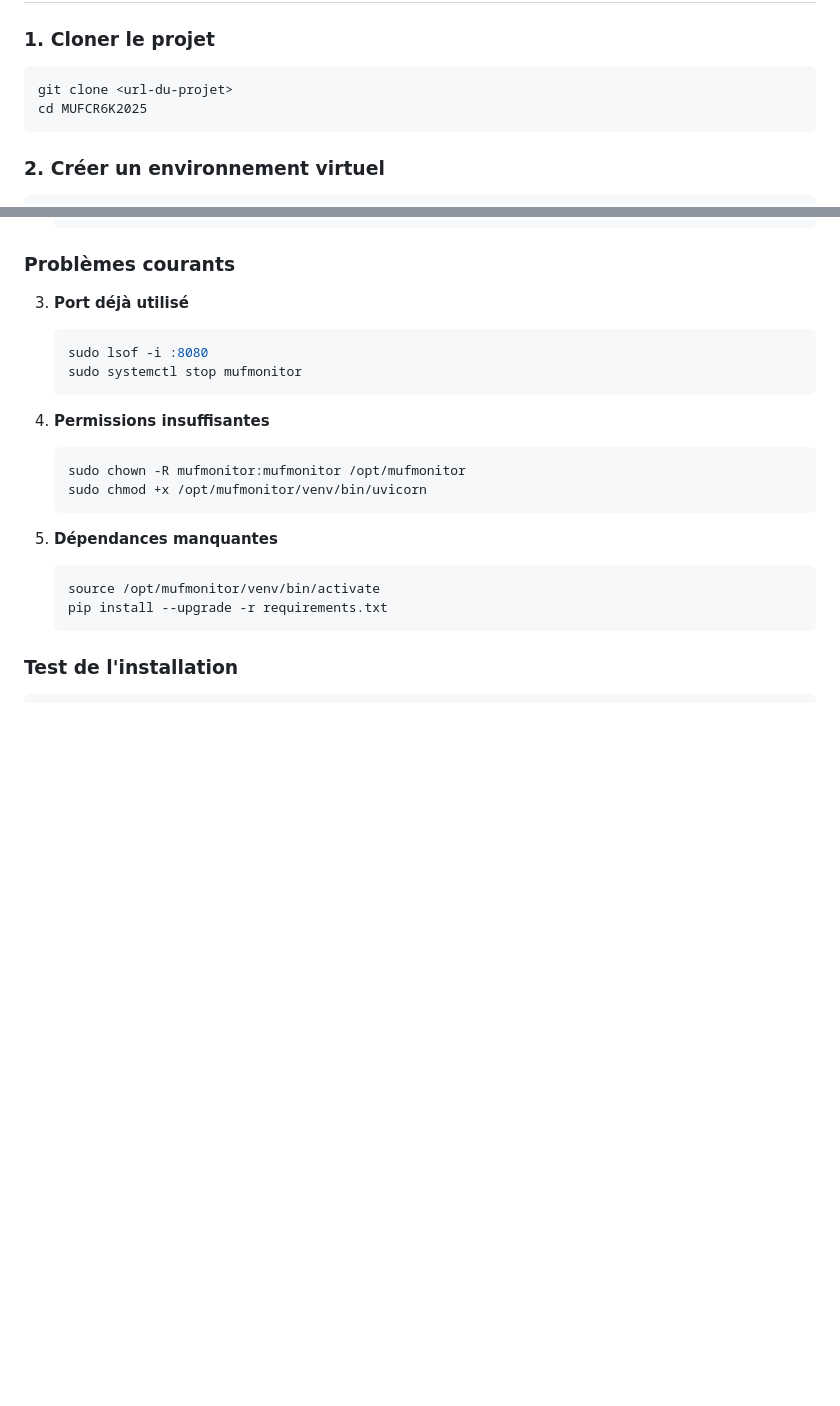
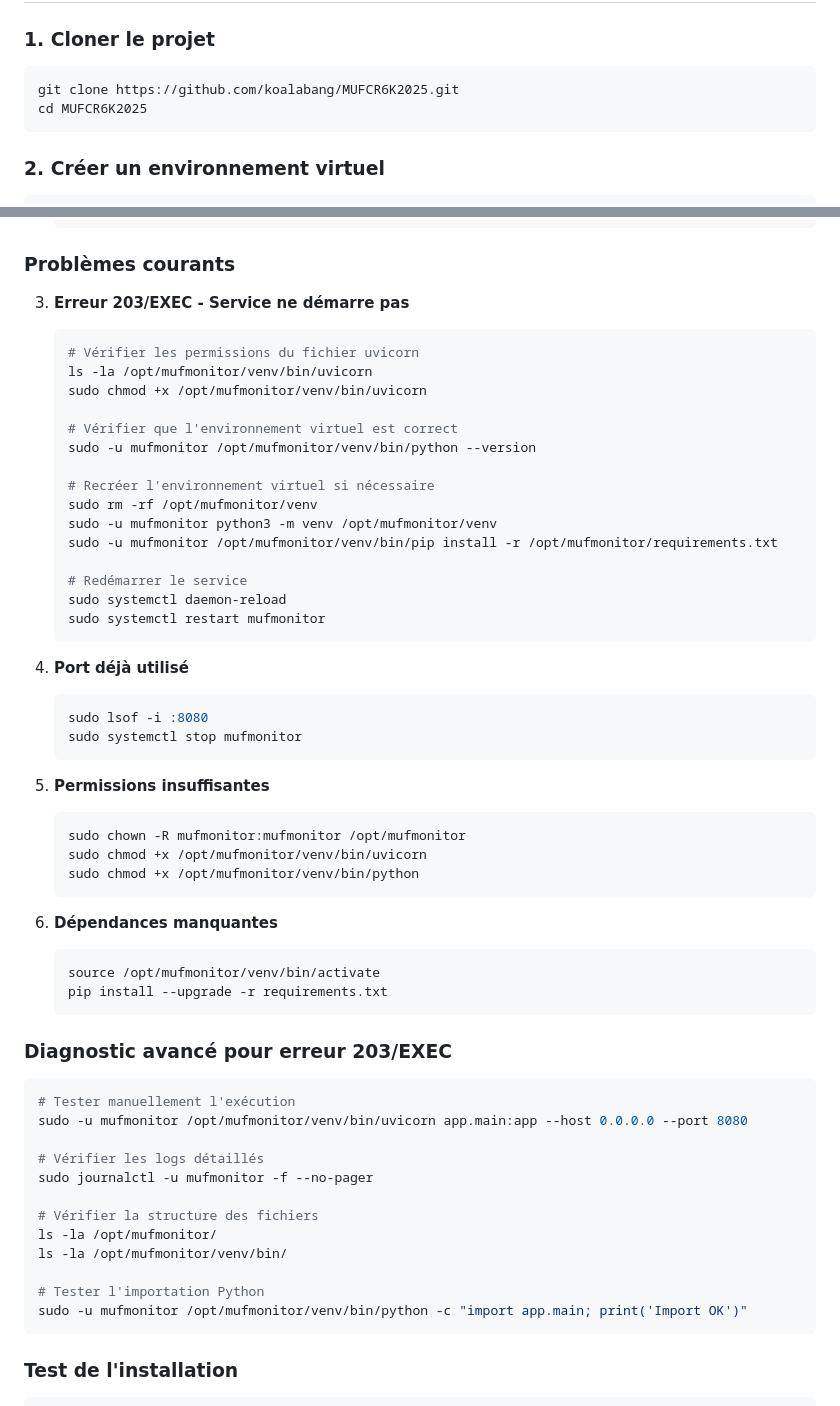
Before and after one commit to koalabang/MUFCR6K2025, a Markdown page: INSTALL_UBUNTU.md, 2 parts joined by grey strips. Drawn GitHub-style; blank space fills up the shorter version.

Commit message:
Fix: Add troubleshooting for 203/EXEC error in Ubuntu installation guide

````diff
--- a/INSTALL_UBUNTU.md
+++ b/INSTALL_UBUNTU.md
@@ -104,7 +104,7 @@ apt search libffi | grep dev
 
 ### 1. Cloner le projet
 ```bash
-git clone <url-du-projet>
+git clone https://github.com/koalabang/MUFCR6K2025.git
 cd MUFCR6K2025
 ```
 
@@ -286,23 +286,60 @@ sudo netstat -tlnp | grep :8080
 
 ### Problèmes courants
 
-3. **Port déjà utilisé**
+3. **Erreur 203/EXEC - Service ne démarre pas**
+   ```bash
+   # Vérifier les permissions du fichier uvicorn
+   ls -la /opt/mufmonitor/venv/bin/uvicorn
+   sudo chmod +x /opt/mufmonitor/venv/bin/uvicorn
+
+   # Vérifier que l'environnement virtuel est correct
+   sudo -u mufmonitor /opt/mufmonitor/venv/bin/python --version
+
+   # Recréer l'environnement virtuel si nécessaire
+   sudo rm -rf /opt/mufmonitor/venv
+   sudo -u mufmonitor python3 -m venv /opt/mufmonitor/venv
+   sudo -u mufmonitor /opt/mufmonitor/venv/bin/pip install -r /opt/mufmonitor/requirements.txt
+
+   # Redémarrer le service
+   sudo systemctl daemon-reload
+   sudo systemctl restart mufmonitor
+   ```
+
+4. **Port déjà utilisé**
    ```bash
    sudo lsof -i :8080
    sudo systemctl stop mufmonitor
    ```
 
-4. **Permissions insuffisantes**
+5. **Permissions insuffisantes**
    ```bash
    sudo chown -R mufmonitor:mufmonitor /opt/mufmonitor
    sudo chmod +x /opt/mufmonitor/venv/bin/uvicorn
+   sudo chmod +x /opt/mufmonitor/venv/bin/python
    ```
 
-5. **Dépendances manquantes**
+6. **Dépendances manquantes**
    ```bash
    source /opt/mufmonitor/venv/bin/activate
    pip install --upgrade -r requirements.txt
    ```
+
+### Diagnostic avancé pour erreur 203/EXEC
+
+```bash
+# Tester manuellement l'exécution
+sudo -u mufmonitor /opt/mufmonitor/venv/bin/uvicorn app.main:app --host 0.0.0.0 --port 8080
+
+# Vérifier les logs détaillés
+sudo journalctl -u mufmonitor -f --no-pager
+
+# Vérifier la structure des fichiers
+ls -la /opt/mufmonitor/
+ls -la /opt/mufmonitor/venv/bin/
+
+# Tester l'importation Python
+sudo -u mufmonitor /opt/mufmonitor/venv/bin/python -c "import app.main; print('Import OK')"
+```
 
 ### Test de l'installation
 ```bash
````
